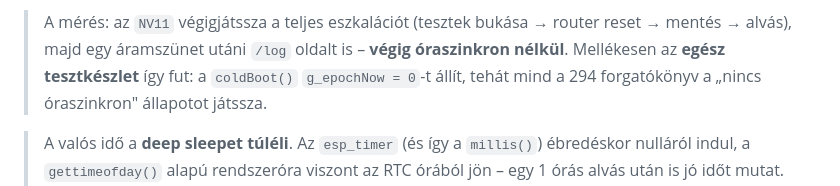
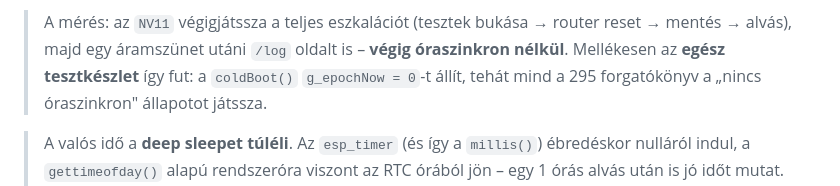
Before and after one commit to manszabi/bazsi-router-reboot, a Markdown page: MUKODES.md, the part around the change. Rendered like a GitHub page.

```diff
--- a/MUKODES.md
+++ b/MUKODES.md
@@ -1092,7 +1092,7 @@ elérhetetlen vagy a névfeloldás bukik, az a mi `loop()`-unkat nem érinti.
 > A mérés: az `NV11` végigjátssza a teljes eszkalációt (tesztek bukása → router
 > reset → mentés → alvás), majd egy áramszünet utáni `/log` oldalt is –
 > **végig óraszinkron nélkül**. Mellékesen az **egész tesztkészlet** így fut: a
-> `coldBoot()` `g_epochNow = 0`-t állít, tehát mind a 294 forgatókönyv a
+> `coldBoot()` `g_epochNow = 0`-t állít, tehát mind a 295 forgatókönyv a
 > „nincs óraszinkron" állapotot játssza.
 
 > A valós idő a **deep sleepet túléli**. Az `esp_timer` (és így a `millis()`)
```
Also changed, not shown: FOLYAMATABRA.md (+1 -1 lines), 1 other file.
